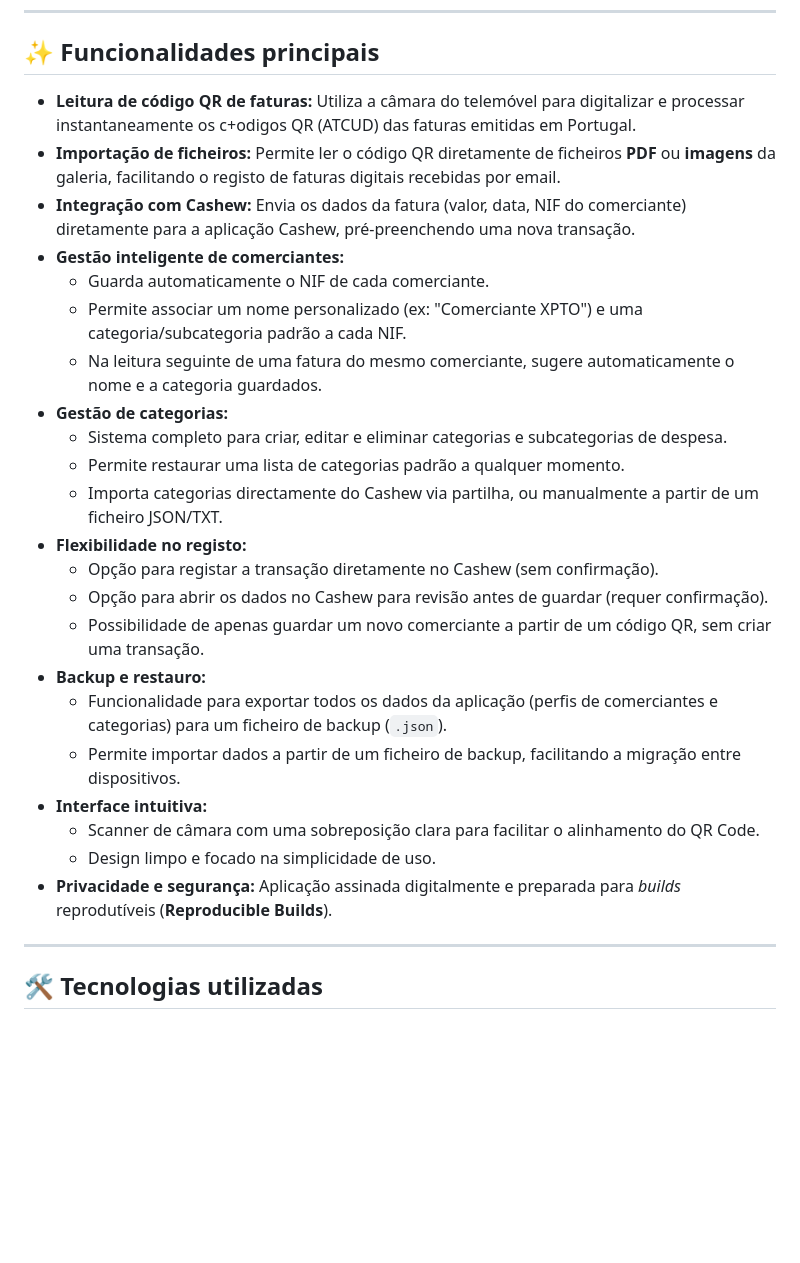
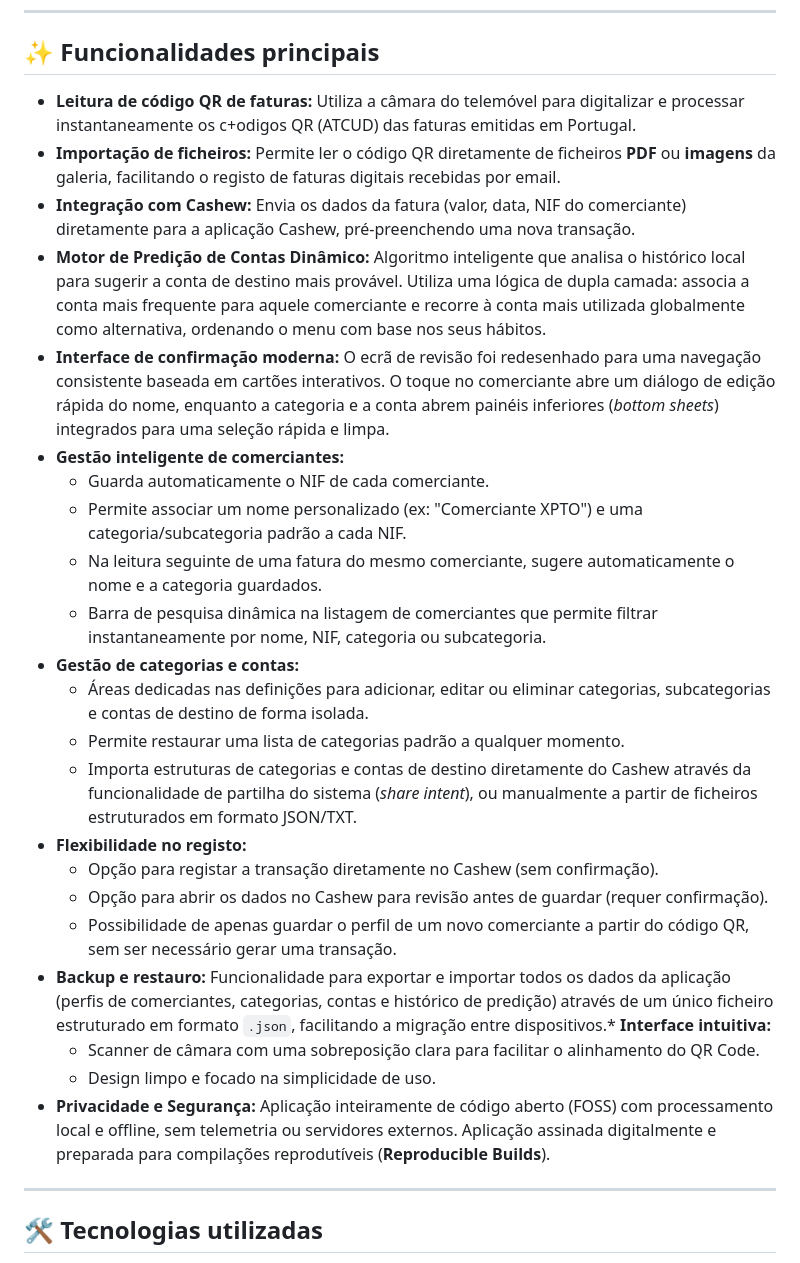
Before and after one commit to marotoweb/cajuscan_app, a Markdown page: README.md, the part around the change. Drawn GitHub-style; blank space fills up the shorter version.

Commit message:
docs(readme): atualizar funcionalidades principais

```diff
--- a/README.md
+++ b/README.md
@@ -43,28 +43,28 @@ Apresentação visual das principais funcionalidades da aplicação CajuScan.
 
 ## ✨ Funcionalidades principais
 
-*   **Leitura de código QR de faturas:** Utiliza a câmara do telemóvel para digitalizar e processar instantaneamente os c+odigos QR (ATCUD) das faturas emitidas em Portugal.
+* **Leitura de código QR de faturas:** Utiliza a câmara do telemóvel para digitalizar e processar instantaneamente os c+odigos QR (ATCUD) das faturas emitidas em Portugal.
 * **Importação de ficheiros:** Permite ler o código QR diretamente de ficheiros **PDF** ou **imagens** da galeria, facilitando o registo de faturas digitais recebidas por email.
-*   **Integração com Cashew:** Envia os dados da fatura (valor, data, NIF do comerciante) diretamente para a aplicação Cashew, pré-preenchendo uma nova transação.
-*   **Gestão inteligente de comerciantes:**
-    *   Guarda automaticamente o NIF de cada comerciante.
-    *   Permite associar um nome personalizado (ex: "Comerciante XPTO") e uma categoria/subcategoria padrão a cada NIF.
-    *   Na leitura seguinte de uma fatura do mesmo comerciante, sugere automaticamente o nome e a categoria guardados.
-*   **Gestão de categorias:**
-    *   Sistema completo para criar, editar e eliminar categorias e subcategorias de despesa.
-    *   Permite restaurar uma lista de categorias padrão a qualquer momento.
-    *   Importa categorias directamente do Cashew via partilha, ou manualmente a partir de um ficheiro JSON/TXT.
-*   **Flexibilidade no registo:**
-    *   Opção para registar a transação diretamente no Cashew (sem confirmação).
-    *   Opção para abrir os dados no Cashew para revisão antes de guardar (requer confirmação).
-    *   Possibilidade de apenas guardar um novo comerciante a partir de um código QR, sem criar uma transação.
-*   **Backup e restauro:**
-    *   Funcionalidade para exportar todos os dados da aplicação (perfis de comerciantes e categorias) para um ficheiro de backup (`.json`).
-    *   Permite importar dados a partir de um ficheiro de backup, facilitando a migração entre dispositivos.
-*   **Interface intuitiva:**
-    *   Scanner de câmara com uma sobreposição clara para facilitar o alinhamento do QR Code.
-    *   Design limpo e focado na simplicidade de uso.
-*   **Privacidade e segurança:** Aplicação assinada digitalmente e preparada para *builds* reprodutíveis (**Reproducible Builds**).
+* **Integração com Cashew:** Envia os dados da fatura (valor, data, NIF do comerciante) diretamente para a aplicação Cashew, pré-preenchendo uma nova transação.
+* **Motor de Predição de Contas Dinâmico:** Algoritmo inteligente que analisa o histórico local para sugerir a conta de destino mais provável. Utiliza uma lógica de dupla camada: associa a conta mais frequente para aquele comerciante e recorre à conta mais utilizada globalmente como alternativa, ordenando o menu com base nos seus hábitos.
+* **Interface de confirmação moderna:** O ecrã de revisão foi redesenhado para uma navegação consistente baseada em cartões interativos. O toque no comerciante abre um diálogo de edição rápida do nome, enquanto a categoria e a conta abrem painéis inferiores (*bottom sheets*) integrados para uma seleção rápida e limpa.
+* **Gestão inteligente de comerciantes:**
+    * Guarda automaticamente o NIF de cada comerciante.
+    * Permite associar um nome personalizado (ex: "Comerciante XPTO") e uma categoria/subcategoria padrão a cada NIF.
+    * Na leitura seguinte de uma fatura do mesmo comerciante, sugere automaticamente o nome e a categoria guardados.
+    * Barra de pesquisa dinâmica na listagem de comerciantes que permite filtrar instantaneamente por nome, NIF, categoria ou subcategoria.
+* **Gestão de categorias e contas:**
+    * Áreas dedicadas nas definições para adicionar, editar ou eliminar categorias, subcategorias e contas de destino de forma isolada.
+    * Permite restaurar uma lista de categorias padrão a qualquer momento.
+    * Importa estruturas de categorias e contas de destino diretamente do Cashew através da funcionalidade de partilha do sistema (*share intent*), ou manualmente a partir de ficheiros estruturados em formato JSON/TXT.
+* **Flexibilidade no registo:**
+    * Opção para registar a transação diretamente no Cashew (sem confirmação).
+    * Opção para abrir os dados no Cashew para revisão antes de guardar (requer confirmação).
+    * Possibilidade de apenas guardar o perfil de um novo comerciante a partir do código QR, sem ser necessário gerar uma transação.
+* **Backup e restauro:** Funcionalidade para exportar e importar todos os dados da aplicação (perfis de comerciantes, categorias, contas e histórico de predição) através de um único ficheiro estruturado em formato `.json`, facilitando a migração entre dispositivos.* **Interface intuitiva:**
+    * Scanner de câmara com uma sobreposição clara para facilitar o alinhamento do QR Code.
+    * Design limpo e focado na simplicidade de uso.
+* **Privacidade e Segurança:** Aplicação inteiramente de código aberto (FOSS) com processamento local e offline, sem telemetria ou servidores externos. Aplicação assinada digitalmente e preparada para compilações reprodutíveis (**Reproducible Builds**).
 
 ---
 
```
